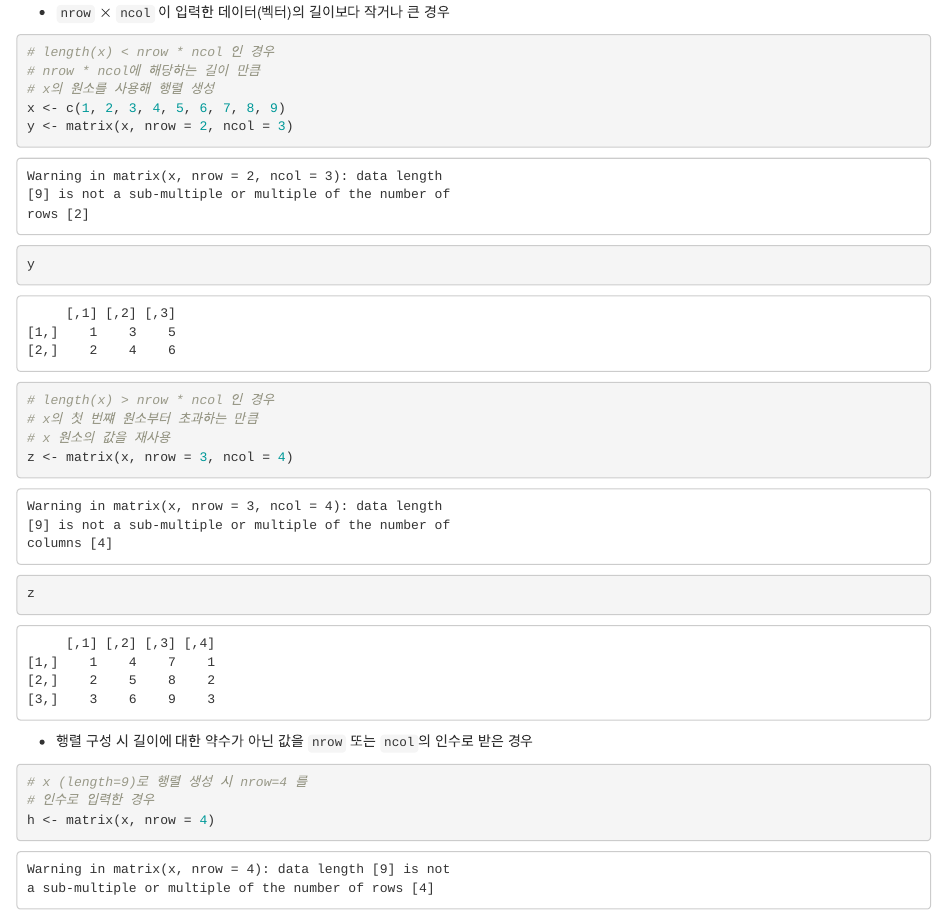
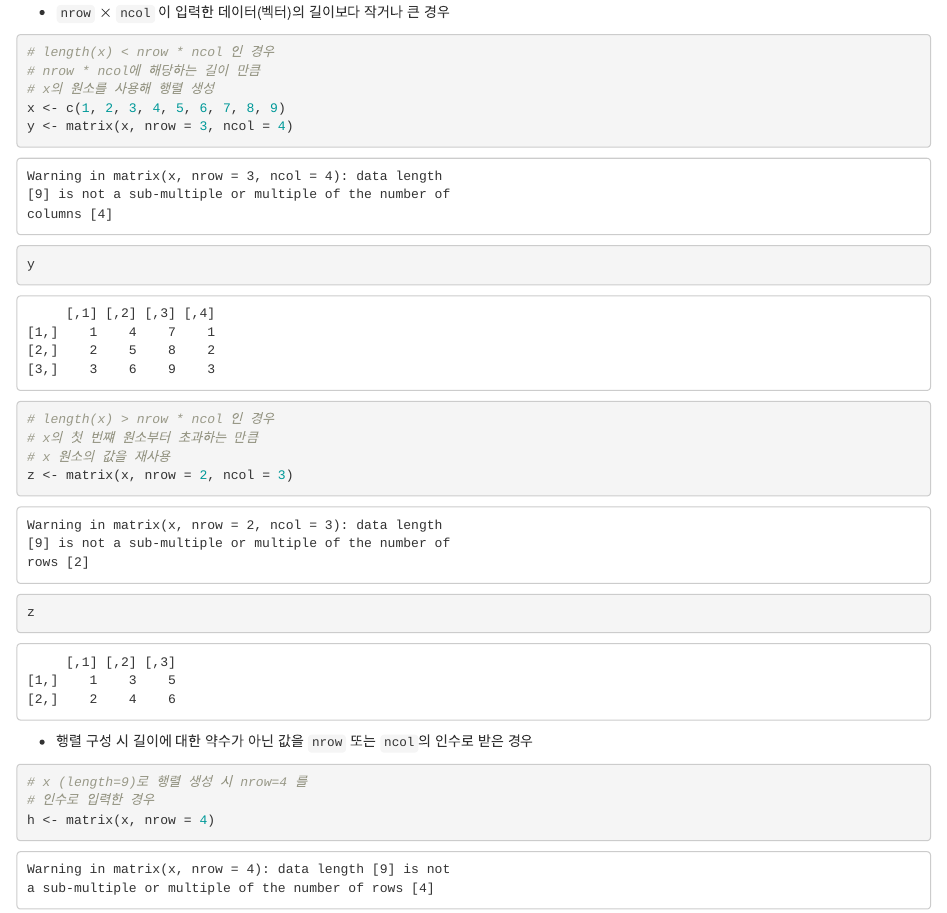
Before and after one commit to zorba78/cnu-r-programming-lecture-note, an R Markdown document (02-data-type.Rmd): the page in a window 1100 px wide, from 790 px down. Rendered offline with R 4.5, knitr and Pandoc, with nearby package versions; drawn as R Markdown's standard HTML page in place of the format the file asks for.

Commit message:
lecture-03: completed minor revision

````diff
--- a/02-data-type.Rmd
+++ b/02-data-type.Rmd
@@ -1418,13 +1418,13 @@ x
 # nrow * ncol에 해당하는 길이 만큼
 # x의 원소를 사용해 행렬 생성
 x <- c(1, 2, 3, 4, 5, 6, 7, 8, 9)
-y <- matrix(x, nrow = 2, ncol = 3)
+y <- matrix(x, nrow = 3, ncol = 4)
 y
 
 # length(x) > nrow * ncol 인 경우
 # x의 첫 번쨰 원소부터 초과하는 만큼
 # x 원소의 값을 재사용
-z <- matrix(x, nrow = 3, ncol = 4)
+z <- matrix(x, nrow = 2, ncol = 3)
 z
 
 ```
````
Also changed, not shown: docs/01-overview.md, docs/02-data-type.md, docs/cnu-r-programming.tex, docs/search_index.json, 4 other files.
